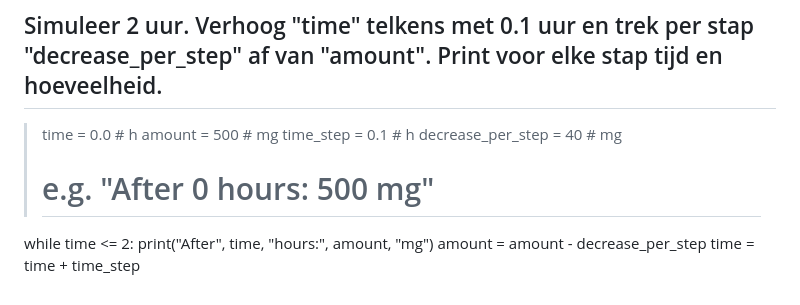
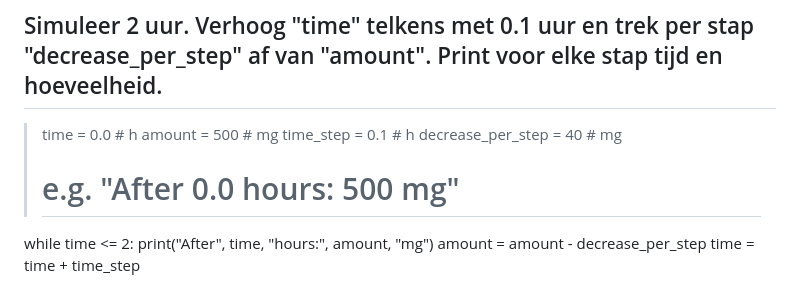
Before and after one commit to NatuurkundePracticumAmsterdam/Python-flashcards, a Markdown page: cards.md, the part around the change. Rendered like a GitHub page.

Commit message:
Print-statement aangepast

```diff
--- a/cards.md
+++ b/cards.md
@@ -194,7 +194,7 @@ else:
 >amount = 500  # mg
 >time_step = 0.1  # h
 >decrease_per_step = 40  # mg
-># e.g. "After 0 hours: 500 mg"
+># e.g. "After 0.0 hours: 500 mg"
 while time <= 2:
     print("After", time, "hours:", amount, "mg")
     amount = amount - decrease_per_step
```
